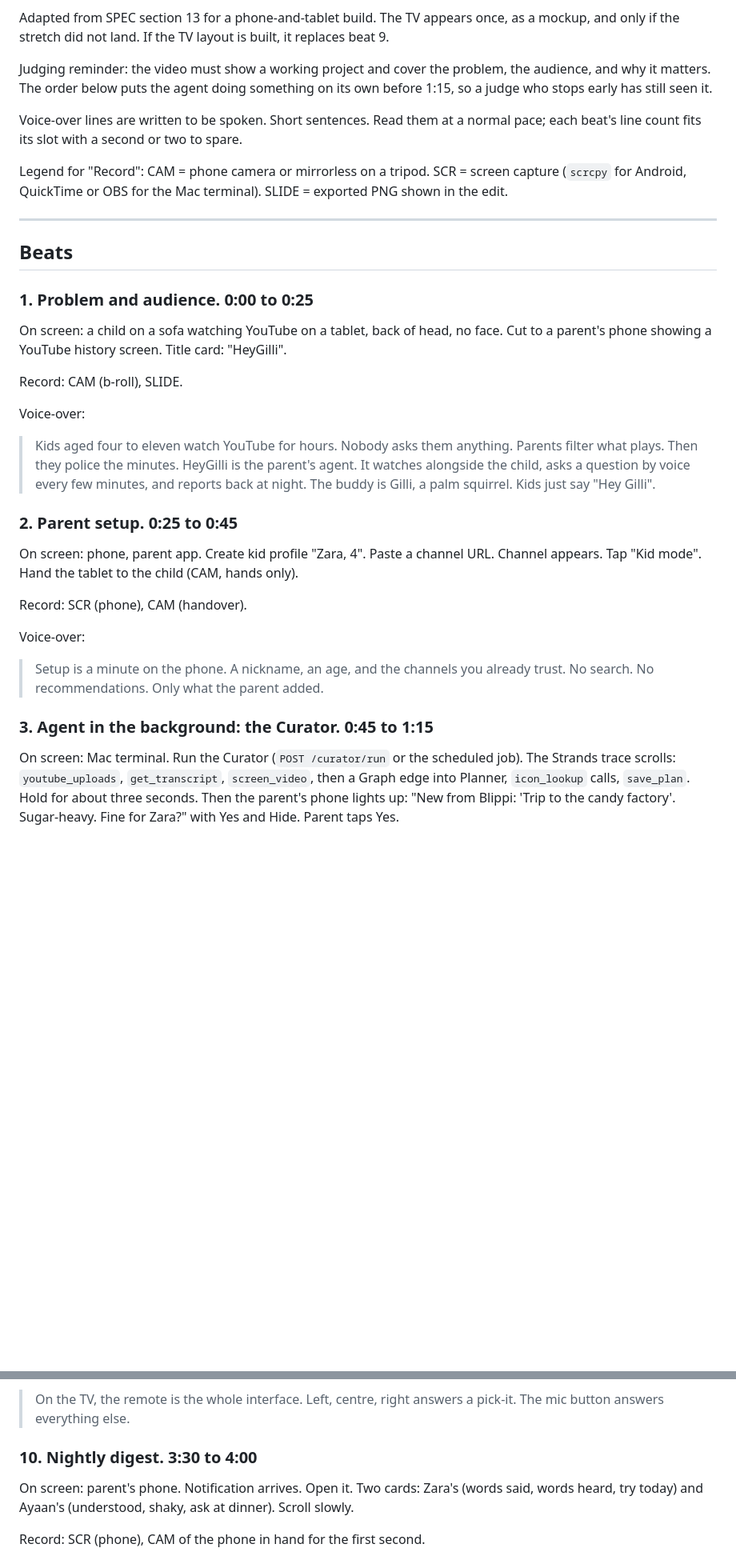
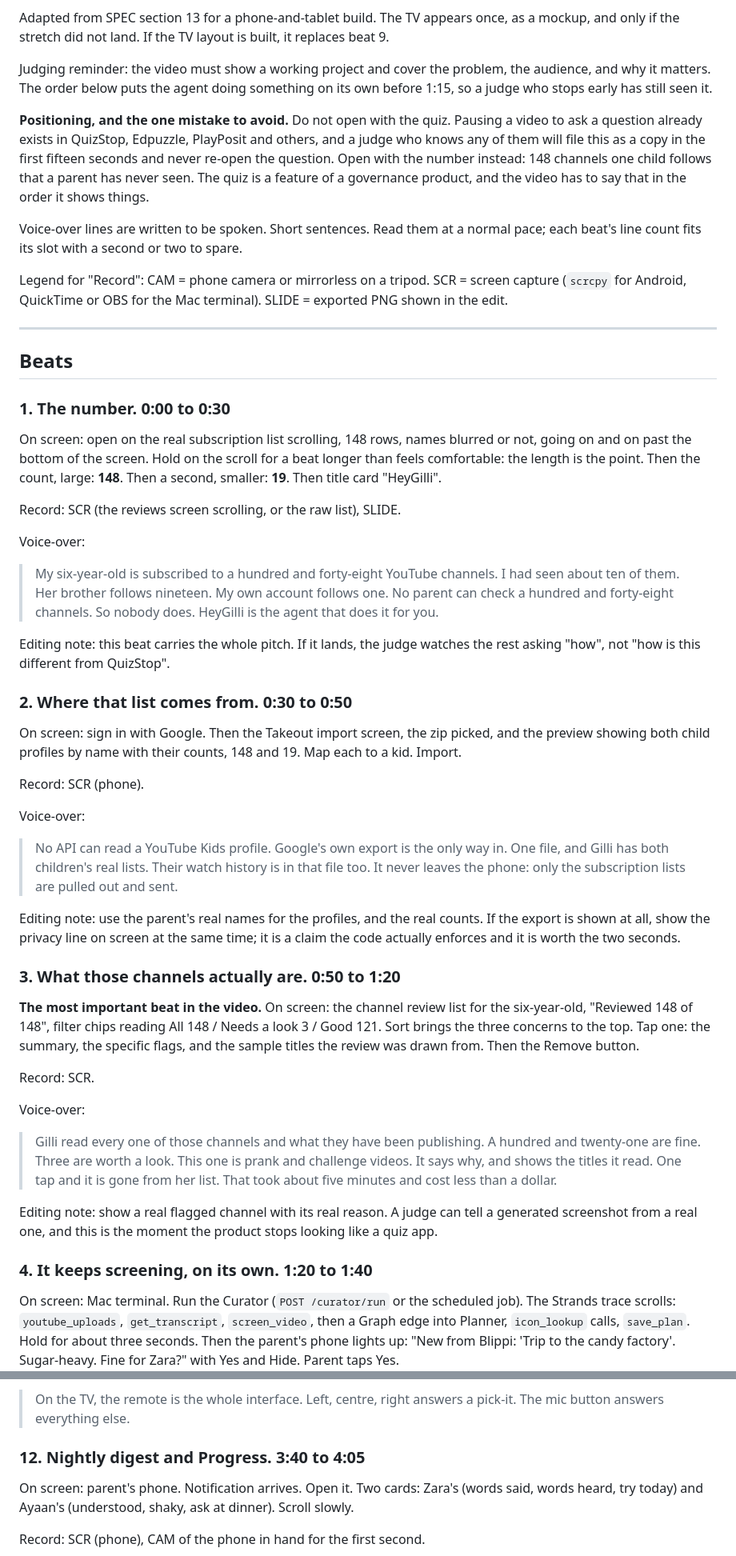
Before and after one commit to innovpk/heygilli, a Markdown page: docs/video-script.md, 2 parts joined by grey strips. Shown at 80% size. GitHub-like rendering; blank space fills up the shorter version.

```diff
--- a/docs/video-script.md
+++ b/docs/video-script.md
@@ -5,6 +5,12 @@ Target length: 4:45. Hard limit: 5:00. Upload to YouTube, public, before the Dev
 Adapted from SPEC section 13 for a phone-and-tablet build. The TV appears once, as a mockup, and only if the stretch did not land. If the TV layout is built, it replaces beat 9.
 
 Judging reminder: the video must show a working project and cover the problem, the audience, and why it matters. The order below puts the agent doing something on its own before 1:15, so a judge who stops early has still seen it.
+
+**Positioning, and the one mistake to avoid.** Do not open with the quiz. Pausing a video to ask a
+question already exists in QuizStop, Edpuzzle, PlayPosit and others, and a judge who knows any of
+them will file this as a copy in the first fifteen seconds and never re-open the question. Open with
+the number instead: 148 channels one child follows that a parent has never seen. The quiz is a
+feature of a governance product, and the video has to say that in the order it shows things.
 
 Voice-over lines are written to be spoken. Short sentences. Read them at a normal pace; each beat's line count fits its slot with a second or two to spare.
 
@@ -14,31 +20,65 @@ Legend for "Record": CAM = phone camera or mirrorless on a tripod. SCR = screen
 
 ## Beats
 
-### 1. Problem and audience. 0:00 to 0:25
+### 1. The number. 0:00 to 0:30
 
-On screen: a child on a sofa watching YouTube on a tablet, back of head, no face. Cut to a parent's phone showing a YouTube history screen. Title card: "HeyGilli".
+On screen: open on the real subscription list scrolling, 148 rows, names blurred or not, going on and
+on past the bottom of the screen. Hold on the scroll for a beat longer than feels comfortable: the
+length is the point. Then the count, large: **148**. Then a second, smaller: **19**. Then title card
+"HeyGilli".
 
-Record: CAM (b-roll), SLIDE.
+Record: SCR (the reviews screen scrolling, or the raw list), SLIDE.
 
 Voice-over:
 
-> Kids aged four to eleven watch YouTube for hours. Nobody asks them anything.
-> Parents filter what plays. Then they police the minutes.
-> HeyGilli is the parent's agent. It watches alongside the child, asks a question by voice every few minutes, and reports back at night.
-> The buddy is Gilli, a palm squirrel. Kids just say "Hey Gilli".
+> My six-year-old is subscribed to a hundred and forty-eight YouTube channels.
+> I had seen about ten of them.
+> Her brother follows nineteen. My own account follows one.
+> No parent can check a hundred and forty-eight channels. So nobody does.
+> HeyGilli is the agent that does it for you.
 
-### 2. Parent setup. 0:25 to 0:45
+Editing note: this beat carries the whole pitch. If it lands, the judge watches the rest asking "how",
+not "how is this different from QuizStop".
 
-On screen: phone, parent app. Create kid profile "Zara, 4". Paste a channel URL. Channel appears. Tap "Kid mode". Hand the tablet to the child (CAM, hands only).
+### 2. Where that list comes from. 0:30 to 0:50
 
-Record: SCR (phone), CAM (handover).
+On screen: sign in with Google. Then the Takeout import screen, the zip picked, and the preview
+showing both child profiles by name with their counts, 148 and 19. Map each to a kid. Import.
+
+Record: SCR (phone).
 
 Voice-over:
 
-> Setup is a minute on the phone. A nickname, an age, and the channels you already trust.
-> No search. No recommendations. Only what the parent added.
+> No API can read a YouTube Kids profile. Google's own export is the only way in.
+> One file, and Gilli has both children's real lists.
+> Their watch history is in that file too. It never leaves the phone: only the subscription lists
+> are pulled out and sent.
 
-### 3. Agent in the background: the Curator. 0:45 to 1:15
+Editing note: use the parent's real names for the profiles, and the real counts. If the export is
+shown at all, show the privacy line on screen at the same time; it is a claim the code actually
+enforces and it is worth the two seconds.
+
+### 3. What those channels actually are. 0:50 to 1:20
+
+**The most important beat in the video.** On screen: the channel review list for the six-year-old,
+"Reviewed 148 of 148", filter chips reading All 148 / Needs a look 3 / Good 121. Sort brings the
+three concerns to the top. Tap one: the summary, the specific flags, and the sample titles the review
+was drawn from. Then the Remove button.
+
+Record: SCR.
+
+Voice-over:
+
+> Gilli read every one of those channels and what they have been publishing.
+> A hundred and twenty-one are fine. Three are worth a look.
+> This one is prank and challenge videos. It says why, and shows the titles it read.
+> One tap and it is gone from her list.
+> That took about five minutes and cost less than a dollar.
+
+Editing note: show a real flagged channel with its real reason. A judge can tell a generated
+screenshot from a real one, and this is the moment the product stops looking like a quiz app.
+
+### 4. It keeps screening, on its own. 1:20 to 1:40
 
 On screen: Mac terminal. Run the Curator (`POST /curator/run` or the scheduled job). The Strands trace scrolls: `youtube_uploads`, `get_transcript`, `screen_video`, then a Graph edge into Planner, `icon_lookup` calls, `save_plan`. Hold for about three seconds. Then the parent's phone lights up: "New from Blippi: 'Trip to the candy factory'. Sugar-heavy. Fine for Zara?" with Yes and Hide. Parent taps Yes.
 
@@ -124,7 +183,7 @@ Voice-over, TV:
 
 > On the TV, the remote is the whole interface. Left, centre, right answers a pick-it. The mic button answers everything else.
 
-### 10. Nightly digest. 3:30 to 4:00
+### 12. Nightly digest and Progress. 3:40 to 4:05
 
 On screen: parent's phone. Notification arrives. Open it. Two cards: Zara's (words said, words heard, try today) and Ayaan's (understood, shaky, ask at dinner). Scroll slowly.
 
```
Also changed, not shown: other parts of docs/video-script.md (+29 -10 lines), SPEC.md (+45 -10 lines).
